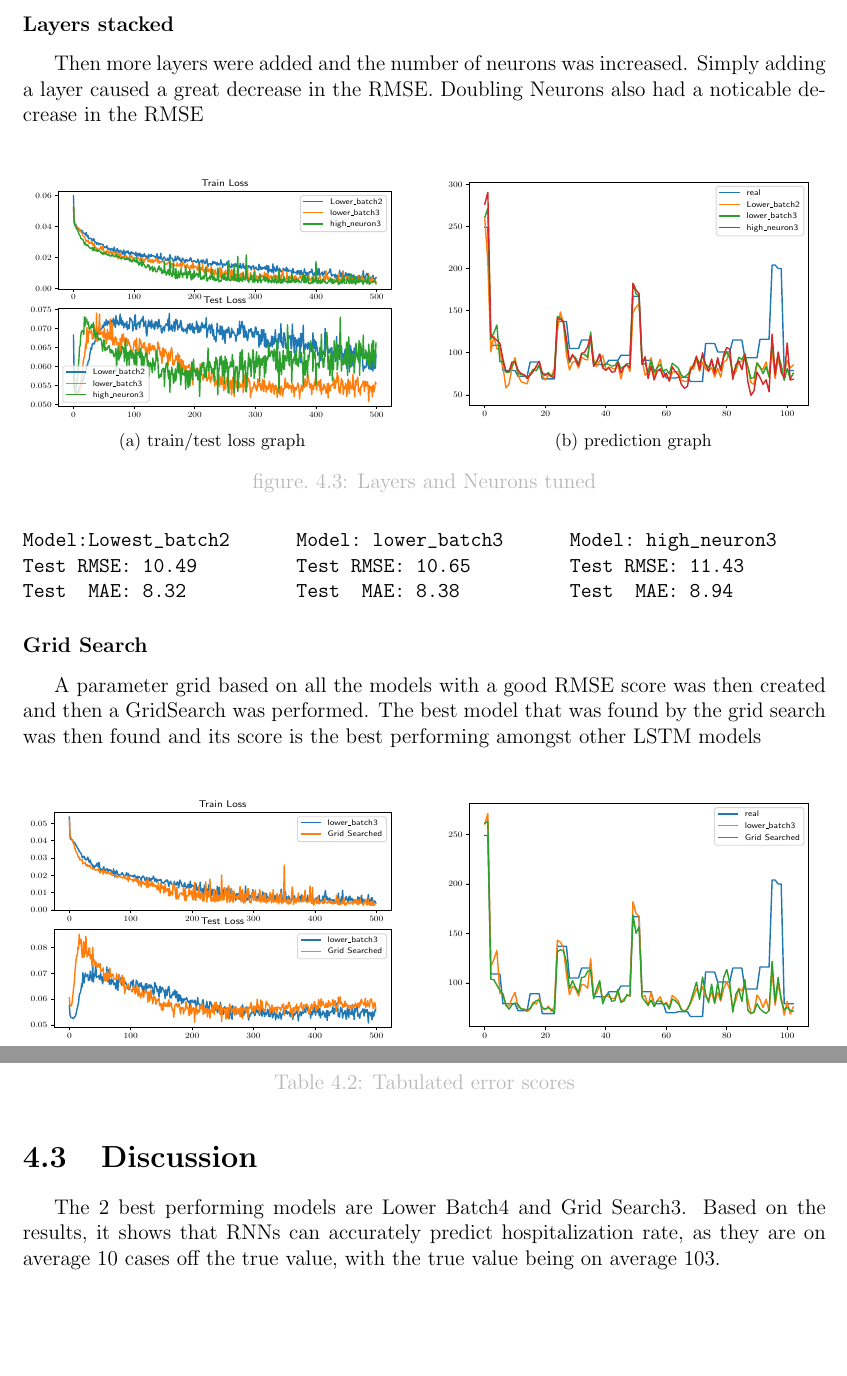
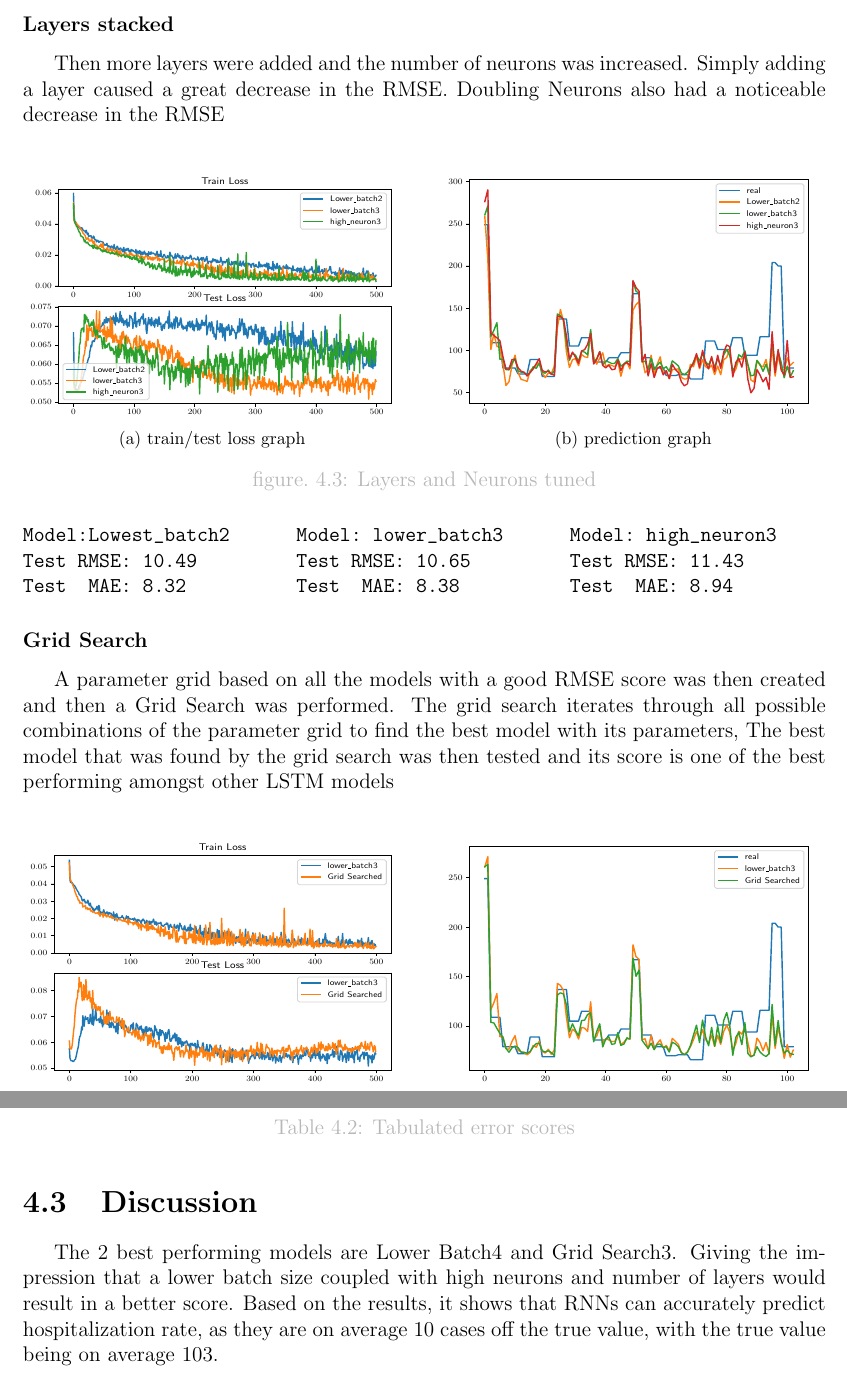
Before and after one commit to gh0stsh0t/PollutionHospitalization-LSTM, a LaTeX thesis (Documents/main.tex): two parts of pages 21 and 24 of 27, joined at a grey line, cut so that both start at the same text, the shorter picture padded with empty space. Compiled offline with pdfLaTeX.

Commit message:
aaaaaaaaaaaa

```diff
--- a/Documents/main.tex
+++ b/Documents/main.tex
@@ -335,7 +335,7 @@ Test  MAE: 8.32
 \end{multicols}
 \pagebreak
 \subsubsection{Layers stacked}
-Then more layers were added and the number of neurons was increased. Simply adding a layer caused a great decrease in the RMSE. Doubling Neurons also had a noticable decrease in the RMSE\\
+Then more layers were added and the number of neurons was increased. Simply adding a layer caused a great decrease in the RMSE. Doubling Neurons also had a noticeable decrease in the RMSE\\
 \begin{figure}[H]
     \centering
     \subfloat[train/test loss graph]{{\includegraphics[width=7.5cm,height=5cm]{Data/layer_3.pdf}}}%
@@ -363,7 +363,7 @@ Test  MAE: 8.94
 \end{verbatim}
 \end{multicols}
 \subsubsection{Grid Search}
-A parameter grid based on all the models with a good RMSE score was then created and then a GridSearch was performed. The best model that was found by the grid search was then found and its score is the best performing amongst other LSTM models\\
+A parameter grid based on all the models with a good RMSE score was then created and then a Grid Search was performed. The grid search iterates through all possible combinations of the parameter grid to find the best model with its parameters, The best model that was found by the grid search was then tested and its score is one of the best performing amongst other LSTM models\\
 \begin{figure}[H]
     \centering
     \subfloat[train/test loss graph]{{\includegraphics[width=7.5cm,height=5cm]{Data/grid_search.pdf}}}%
@@ -488,7 +488,7 @@ FFDNN & 5.75 & 2.55-13.34 & 4.43 & 1.85-9.76 \\
 \end{table}
 
 \section{Discussion}
-    The 2 best performing models are Lower Batch4 and Grid Search3. Based on the results, it shows that RNNs can accurately predict hospitalization rate, as they are on average 10 cases off the true value, with the true value being on average 103.
+    The 2 best performing models are Lower Batch4 and Grid Search3. Giving the impression that a lower batch size coupled with high neurons and number of layers would result in a better score. Based on the results, it shows that RNNs can accurately predict hospitalization rate, as they are on average 10 cases off the true value, with the true value being on average 103.
 \chapter{Conclusions and Recommendations}
 \section{Conclusions}
 Recurrent Neural Networks work by analyzing current and previous inputs in calculating their prediction. Unlike neural networks such as Feed Forward wherein information runs in only one direction, information in RNNs runs in a loop; for every succeeding input, the information of each input is stored and taken into account in the calculation of the networks' prediction. In short, the RNNs remember previous information in their calculations. Although normal RNNs suffer from the vanishing gradient problem, wherein it struggles to remember inputs far away in the sequence, modified RNNs such as Long Short-Term Memory and Gated Recurrent Unit are used to deal with this problem, with the former being used for this study. It can be inferred that the 10\% error achieved is due to the structure of the LSTMs enabling it to remember long-term inputs despite a large number of data and epochs.
```
Also changed, not shown: Documents/main.tex (2 more changed lines).
